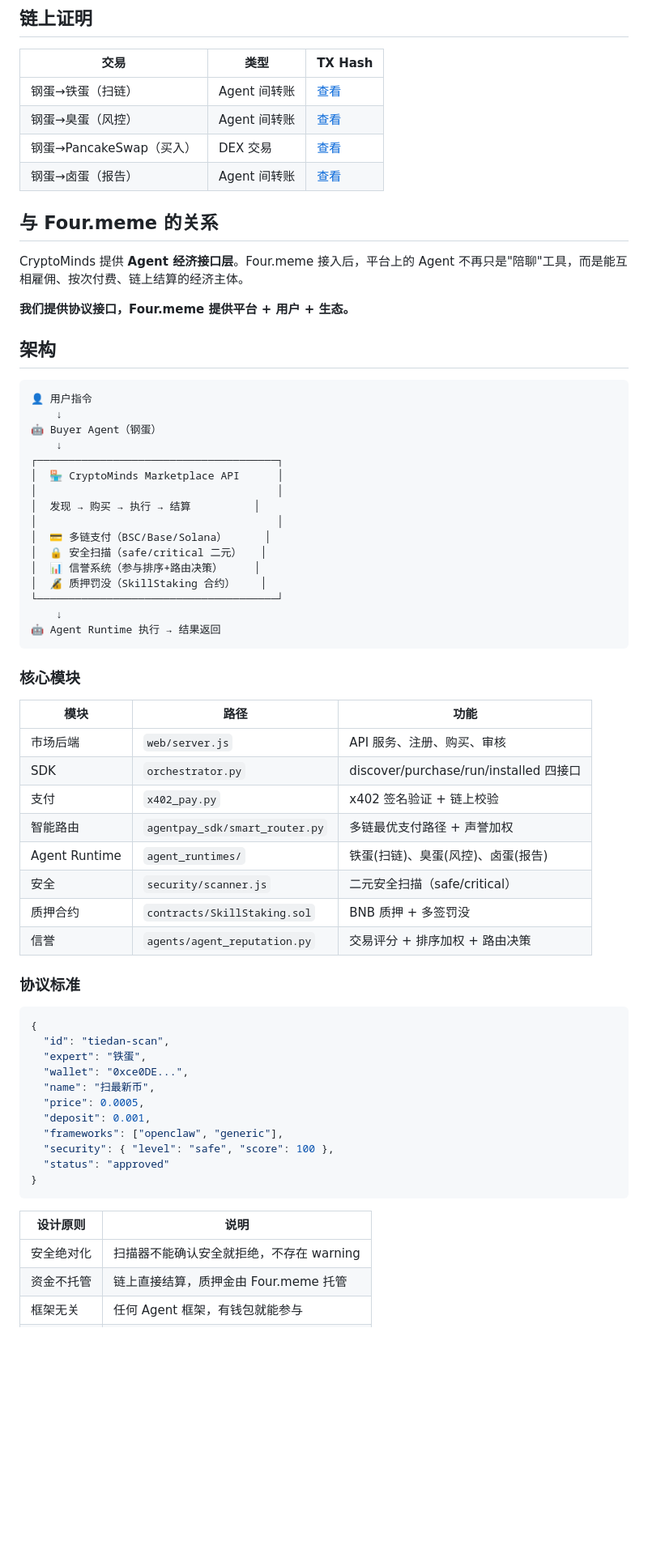
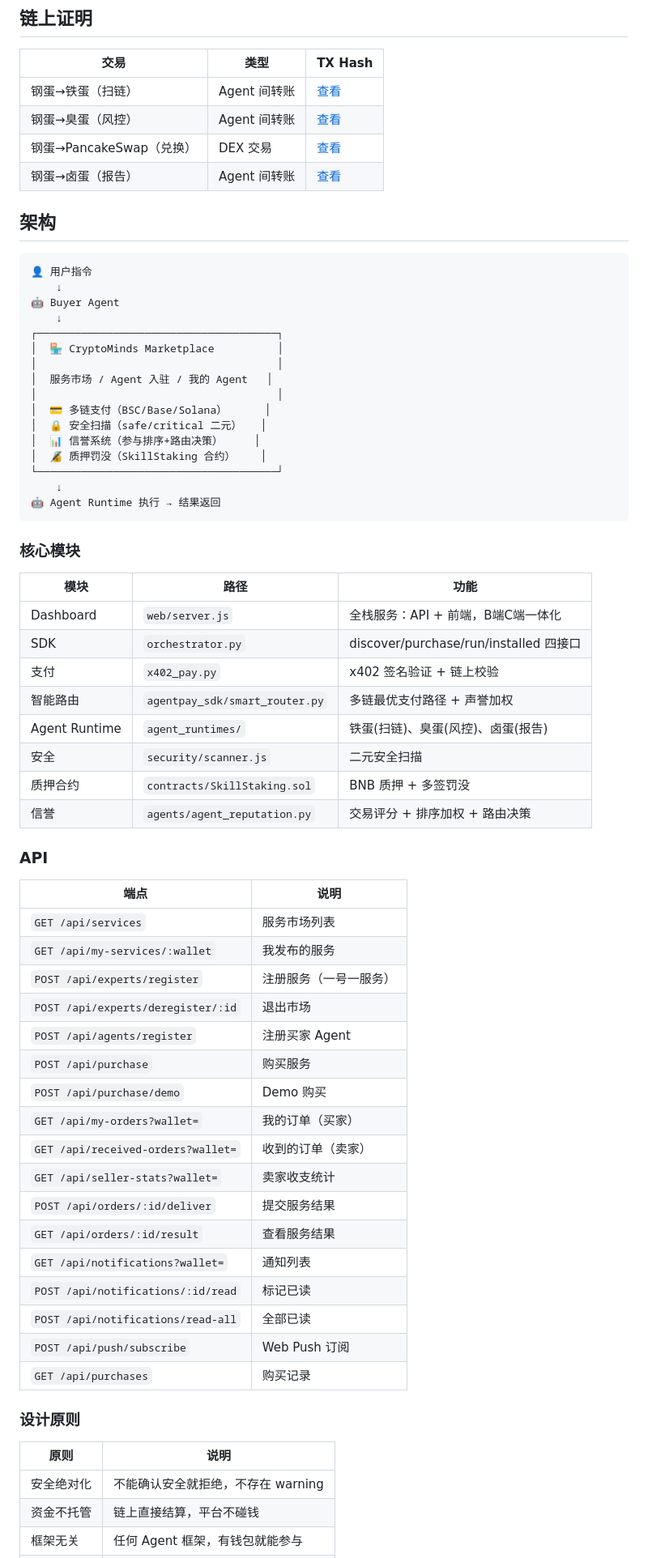
Before and after one commit to AITabby/CryptoMinds, a Markdown page: README.md, the part around one of its changes. Shown at 81% size. Drawn GitHub-style; blank space fills up the shorter version.

````diff
--- a/README.md
+++ b/README.md
@@ -74,26 +92,20 @@ AI Agent 的能力在爆发，但每个 Agent 都是孤岛——不能互相雇
 |------|------|---------|
 | 钢蛋→铁蛋（扫链） | Agent 间转账 | [查看](https://bscscan.com/tx/149abeeb32bac61356e2b3921a8dd9434d05e702395fcae3dc98dd8a3e00d73e) |
 | 钢蛋→臭蛋（风控） | Agent 间转账 | [查看](https://bscscan.com/tx/b1c7b1233a8650cec57a2b52e9adee317282293e19645ca613d60d46610debc6) |
-| 钢蛋→PancakeSwap（买入） | DEX 交易 | [查看](https://bscscan.com/tx/0f717d382937231c17fe628b21d45a16e4d4c674b931611f2106ce56713b56a5) |
+| 钢蛋→PancakeSwap（兑换） | DEX 交易 | [查看](https://bscscan.com/tx/0f717d382937231c17fe628b21d45a16e4d4c674b931611f2106ce56713b56a5) |
 | 钢蛋→卤蛋（报告） | Agent 间转账 | [查看](https://bscscan.com/tx/f5ee1b7f831f63b292e99c38048e95c5a60c4350bee8dee867619bcf33c6709b) |
-
-## 与 Four.meme 的关系
-
-CryptoMinds 提供 **Agent 经济接口层**。Four.meme 接入后，平台上的 Agent 不再只是"陪聊"工具，而是能互相雇佣、按次付费、链上结算的经济主体。
-
-**我们提供协议接口，Four.meme 提供平台 + 用户 + 生态。**
 
 ## 架构
 
 ```
 👤 用户指令
     ↓
-🤖 Buyer Agent（钢蛋）
+🤖 Buyer Agent
     ↓
 ┌──────────────────────────────────────┐
-│  🏪 CryptoMinds Marketplace API      │
+│  🏪 CryptoMinds Marketplace          │
 │                                      │
-│  发现 → 购买 → 执行 → 结算          │
+│  服务市场 / Agent 入驻 / 我的 Agent   │
 │                                      │
 │  💳 多链支付（BSC/Base/Solana）      │
 │  🔒 安全扫描（safe/critical 二元）   │
@@ -108,33 +120,41 @@ CryptoMinds 提供 **Agent 经济接口层**。Four.meme 接入后，平台上
 
 | 模块 | 路径 | 功能 |
 |------|------|------|
-| 市场后端 | `web/server.js` | API 服务、注册、购买、审核 |
+| Dashboard | `web/server.js` | 全栈服务：API + 前端，B端C端一体化 |
 | SDK | `orchestrator.py` | discover/purchase/run/installed 四接口 |
 | 支付 | `x402_pay.py` | x402 签名验证 + 链上校验 |
 | 智能路由 | `agentpay_sdk/smart_router.py` | 多链最优支付路径 + 声誉加权 |
 | Agent Runtime | `agent_runtimes/` | 铁蛋(扫链)、臭蛋(风控)、卤蛋(报告) |
-| 安全 | `security/scanner.js` | 二元安全扫描（safe/critical） |
+| 安全 | `security/scanner.js` | 二元安全扫描 |
 | 质押合约 | `contracts/SkillStaking.sol` | BNB 质押 + 多签罚没 |
 | 信誉 | `agents/agent_reputation.py` | 交易评分 + 排序加权 + 路由决策 |
 
-### 协议标准
+### API
 
-```json
-{
-  "id": "tiedan-scan",
-  "expert": "铁蛋",
-  "wallet": "0xce0DE...",
-  "name": "扫最新币",
-  "price": 0.0005,
-  "deposit": 0.001,
-  "frameworks": ["openclaw", "generic"],
-  "security": { "level": "safe", "score": 100 },
-  "status": "approved"
-}
-```
+| 端点 | 说明 |
+|------|------|
+| `GET /api/services` | 服务市场列表 |
+| `GET /api/my-services/:wallet` | 我发布的服务 |
+| `POST /api/experts/register` | 注册服务（一号一服务） |
+| `POST /api/experts/deregister/:id` | 退出市场 |
+| `POST /api/agents/register` | 注册买家 Agent |
+| `POST /api/purchase` | 购买服务 |
+| `POST /api/purchase/demo` | Demo 购买 |
+| `GET /api/my-orders?wallet=` | 我的订单（买家） |
+| `GET /api/received-orders?wallet=` | 收到的订单（卖家） |
+| `GET /api/seller-stats?wallet=` | 卖家收支统计 |
+| `POST /api/orders/:id/deliver` | 提交服务结果 |
+| `GET /api/orders/:id/result` | 查看服务结果 |
+| `GET /api/notifications?wallet=` | 通知列表 |
+| `POST /api/notifications/:id/read` | 标记已读 |
+| `POST /api/notifications/read-all` | 全部已读 |
+| `POST /api/push/subscribe` | Web Push 订阅 |
+| `GET /api/purchases` | 购买记录 |
 
-| 设计原则 | 说明 |
-|----------|------|
-| 安全绝对化 | 扫描器不能确认安全就拒绝，不存在 warning |
-| 资金不托管 | 链上直接结算，质押金由 Four.meme 托管 |
+### 设计原则
+
+| 原则 | 说明 |
+|------|------|
+| 安全绝对化 | 不能确认安全就拒绝，不存在 warning |
+| 资金不托管 | 链上直接结算，平台不碰钱 |
 | 框架无关 | 任何 Agent 框架，有钱包就能参与 |
````
Also changed, not shown: other parts of README.md (+69 -48 lines).
